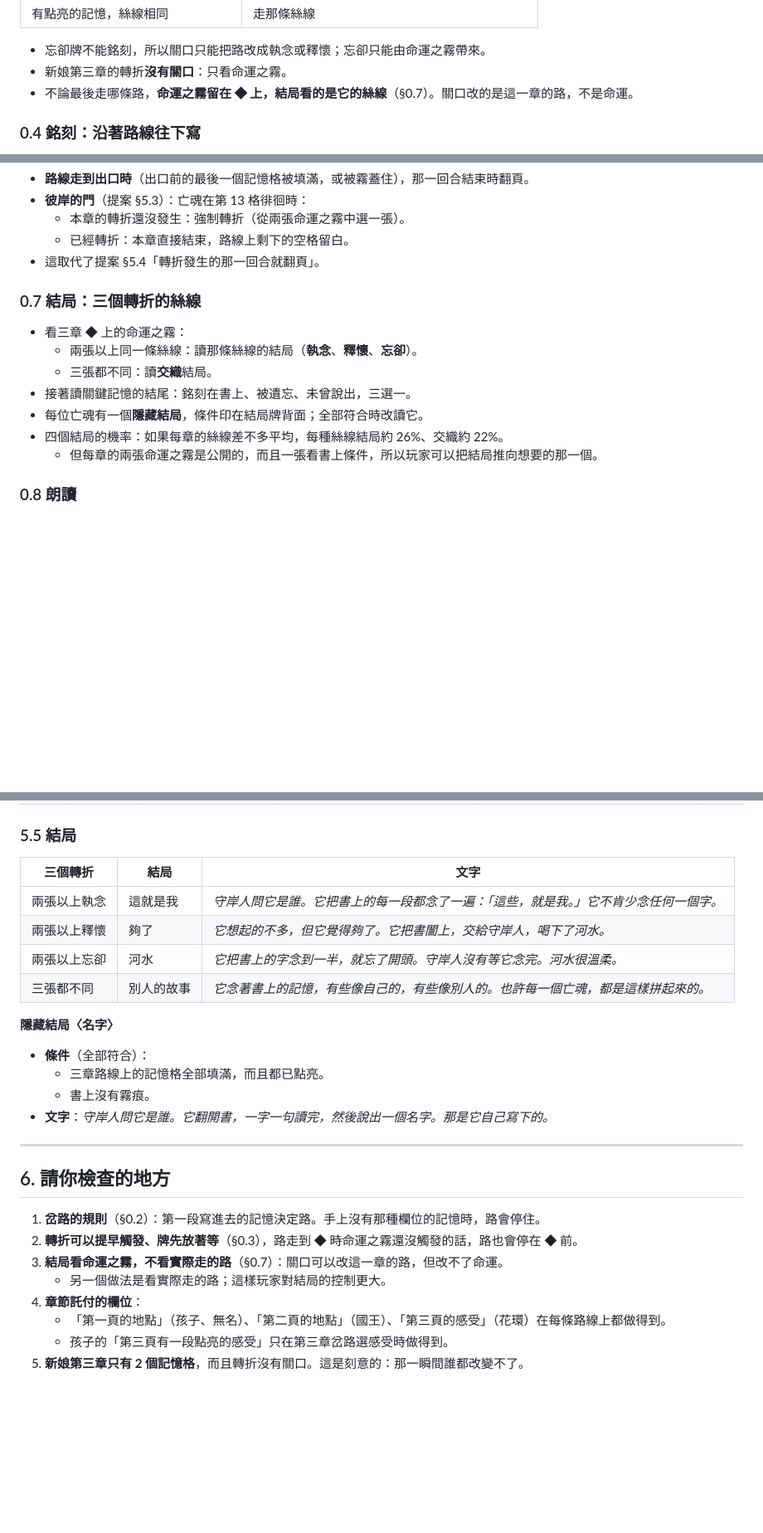
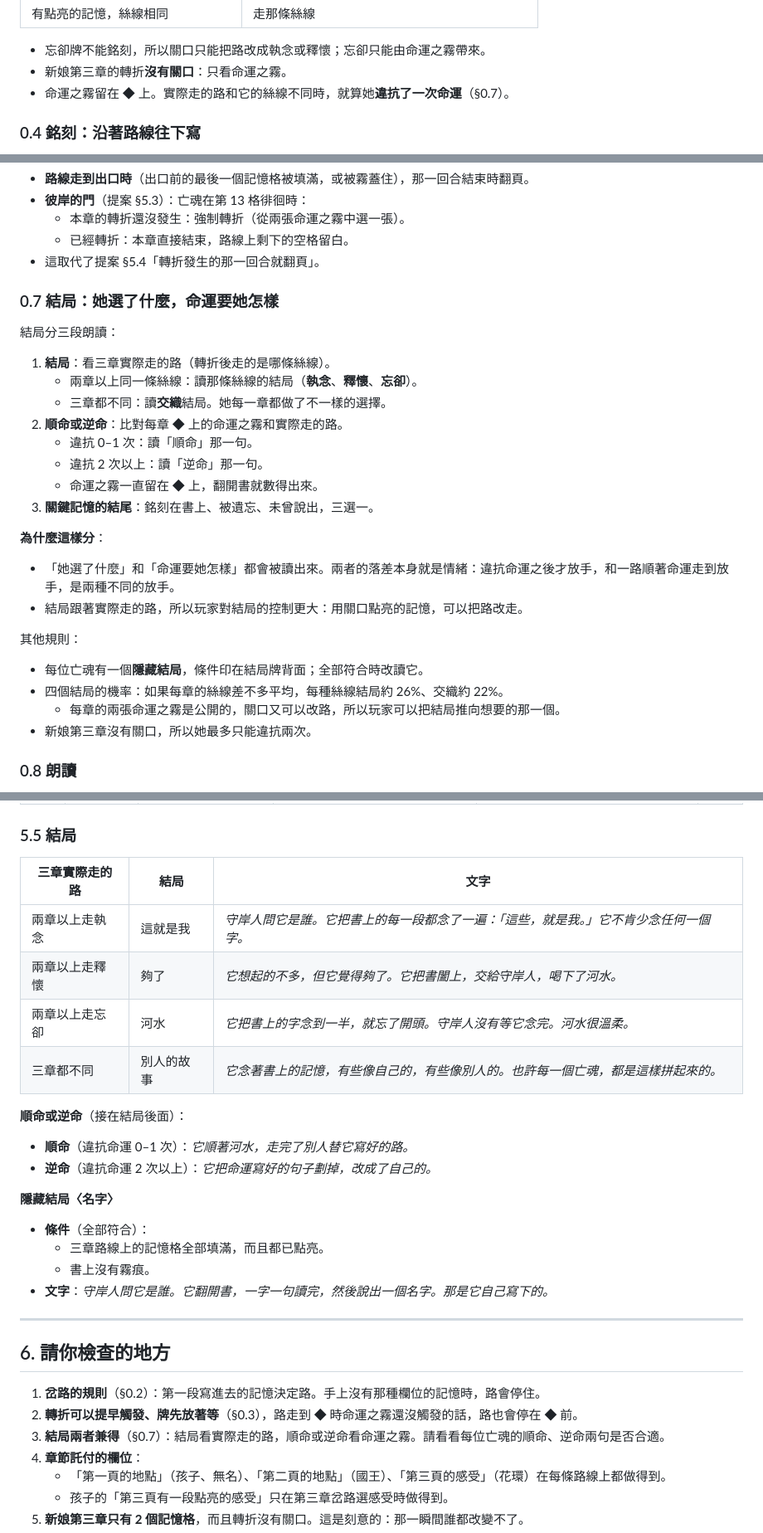
Before and after one commit to Ralph-Liu-Hub/Boardgame-Netherbloom, a Markdown page: docs/design/V5-storybooks.zh-TW.md, 3 parts joined by grey strips. Shown at 83% size. GitHub-like rendering; blank space fills up the shorter version.

```diff
--- a/docs/design/V5-storybooks.zh-TW.md
+++ b/docs/design/V5-storybooks.zh-TW.md
@@ -52,7 +52,7 @@
 
 - 忘卻牌不能銘刻，所以關口只能把路改成執念或釋懷；忘卻只能由命運之霧帶來。
 - 新娘第三章的轉折**沒有關口**：只看命運之霧。
-- 不論最後走哪條路，**命運之霧留在 ◆ 上，結局看的是它的絲線**（§0.7）。關口改的是這一章的路，不是命運。
+- 命運之霧留在 ◆ 上。實際走的路和它的絲線不同時，就算她**違抗了一次命運**（§0.7）。
 
 ### 0.4 銘刻：沿著路線往下寫
 
@@ -82,15 +82,28 @@
   - 已經轉折：本章直接結束，路線上剩下的空格留白。
 - 這取代了提案 §5.4「轉折發生的那一回合就翻頁」。
 
-### 0.7 結局：三個轉折的絲線
+### 0.7 結局：她選了什麼，命運要她怎樣
 
-- 看三章 ◆ 上的命運之霧：
-  - 兩張以上同一條絲線：讀那條絲線的結局（**執念**、**釋懷**、**忘卻**）。
-  - 三張都不同：讀**交織**結局。
-- 接著讀關鍵記憶的結尾：銘刻在書上、被遺忘、未曾說出，三選一。
+結局分三段朗讀：
+
+1. **結局**：看三章實際走的路（轉折後走的是哪條絲線）。
+   - 兩章以上同一條絲線：讀那條絲線的結局（**執念**、**釋懷**、**忘卻**）。
+   - 三章都不同：讀**交織**結局。她每一章都做了不一樣的選擇。
+2. **順命或逆命**：比對每章 ◆ 上的命運之霧和實際走的路。
+   - 違抗 0–1 次：讀「順命」那一句。
+   - 違抗 2 次以上：讀「逆命」那一句。
+   - 命運之霧一直留在 ◆ 上，翻開書就數得出來。
+3. **關鍵記憶的結尾**：銘刻在書上、被遺忘、未曾說出，三選一。
+
+**為什麼這樣分**：
+- 「她選了什麼」和「命運要她怎樣」都會被讀出來。兩者的落差本身就是情緒：違抗命運之後才放手，和一路順著命運走到放手，是兩種不同的放手。
+- 結局跟著實際走的路，所以玩家對結局的控制更大：用關口點亮的記憶，可以把路改走。
+
+其他規則：
 - 每位亡魂有一個**隱藏結局**，條件印在結局牌背面；全部符合時改讀它。
 - 四個結局的機率：如果每章的絲線差不多平均，每種絲線結局約 26%、交織約 22%。
-  - 但每章的兩張命運之霧是公開的，而且一張看書上條件，所以玩家可以把結局推向想要的那一個。
+  - 每章的兩張命運之霧是公開的，關口又可以改路，所以玩家可以把結局推向想要的那一個。
+- 新娘第三章沒有關口，所以她最多只能違抗兩次。
 
 ### 0.8 朗讀
 
@@ -1257,12 +1290,17 @@ flowchart TD
 
 ### 5.5 結局
 
-| 三個轉折 | 結局 | 文字 |
+| 三章實際走的路 | 結局 | 文字 |
 |---|---|---|
-| 兩張以上執念 | 這就是我 | *守岸人問它是誰。它把書上的每一段都念了一遍：「這些，就是我。」它不肯少念任何一個字。* |
-| 兩張以上釋懷 | 夠了 | *它想起的不多，但它覺得夠了。它把書闔上，交給守岸人，喝下了河水。* |
-| 兩張以上忘卻 | 河水 | *它把書上的字念到一半，就忘了開頭。守岸人沒有等它念完。河水很溫柔。* |
-| 三張都不同 | 別人的故事 | *它念著書上的記憶，有些像自己的，有些像別人的。也許每一個亡魂，都是這樣拼起來的。* |
+| 兩章以上走執念 | 這就是我 | *守岸人問它是誰。它把書上的每一段都念了一遍：「這些，就是我。」它不肯少念任何一個字。* |
+| 兩章以上走釋懷 | 夠了 | *它想起的不多，但它覺得夠了。它把書闔上，交給守岸人，喝下了河水。* |
+| 兩章以上走忘卻 | 河水 | *它把書上的字念到一半，就忘了開頭。守岸人沒有等它念完。河水很溫柔。* |
+| 三章都不同 | 別人的故事 | *它念著書上的記憶，有些像自己的，有些像別人的。也許每一個亡魂，都是這樣拼起來的。* |
+
+**順命或逆命**（接在結局後面）：
+
+- **順命**（違抗命運 0–1 次）：*它順著河水，走完了別人替它寫好的路。*
+- **逆命**（違抗命運 2 次以上）：*它把命運寫好的句子劃掉，改成了自己的。*
 
 **隱藏結局〈名字〉**
 
@@ -1277,8 +1315,7 @@ flowchart TD
 
 1. **岔路的規則**（§0.2）：第一段寫進去的記憶決定路。手上沒有那種欄位的記憶時，路會停住。
 2. **轉折可以提早觸發、牌先放著等**（§0.3），路走到 ◆ 時命運之霧還沒觸發的話，路也會停在 ◆ 前。
-3. **結局看命運之霧，不看實際走的路**（§0.7）：關口可以改這一章的路，但改不了命運。
-   - 另一個做法是看實際走的路；這樣玩家對結局的控制更大。
+3. **結局兩者兼得**（§0.7）：結局看實際走的路，順命或逆命看命運之霧。請看看每位亡魂的順命、逆命兩句是否合適。
 4. **章節託付的欄位**：
    - 「第一頁的地點」（孩子、無名）、「第二頁的地點」（國王）、「第三頁的感受」（花環）在每條路線上都做得到。
    - 孩子的「第三頁有一段點亮的感受」只在第三章岔路選感受時做得到。
```
Also changed, not shown: other parts of docs/design/V5-storybooks.zh-TW.md (+42 -22 lines).
